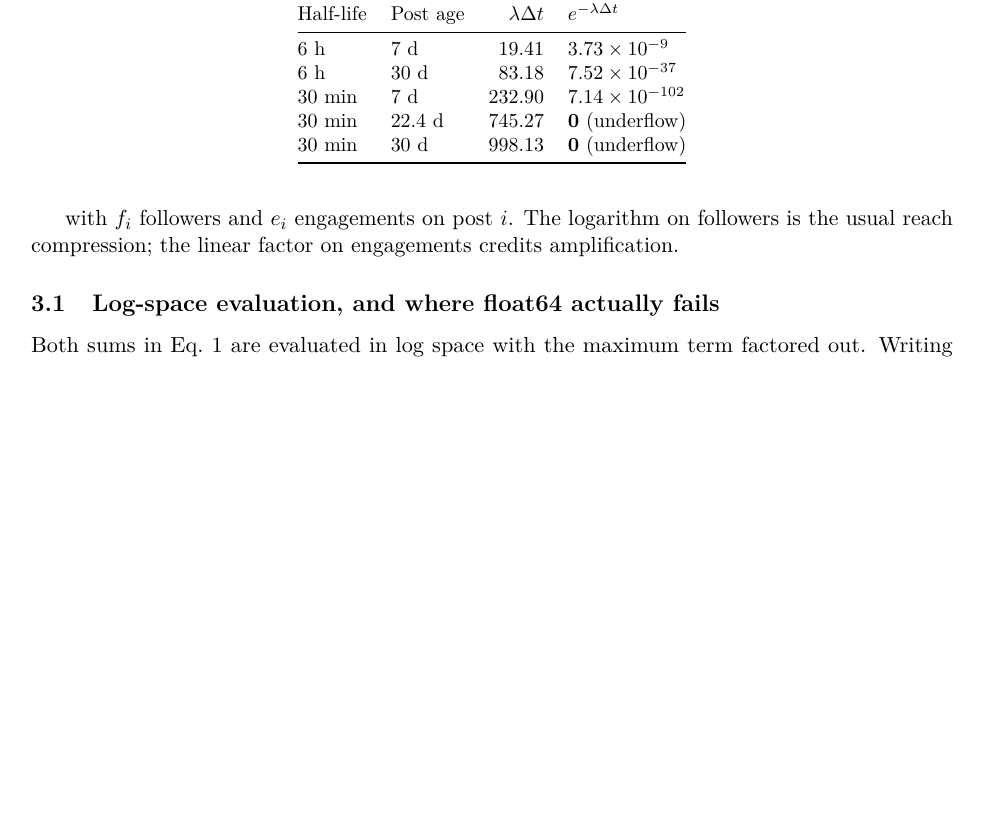
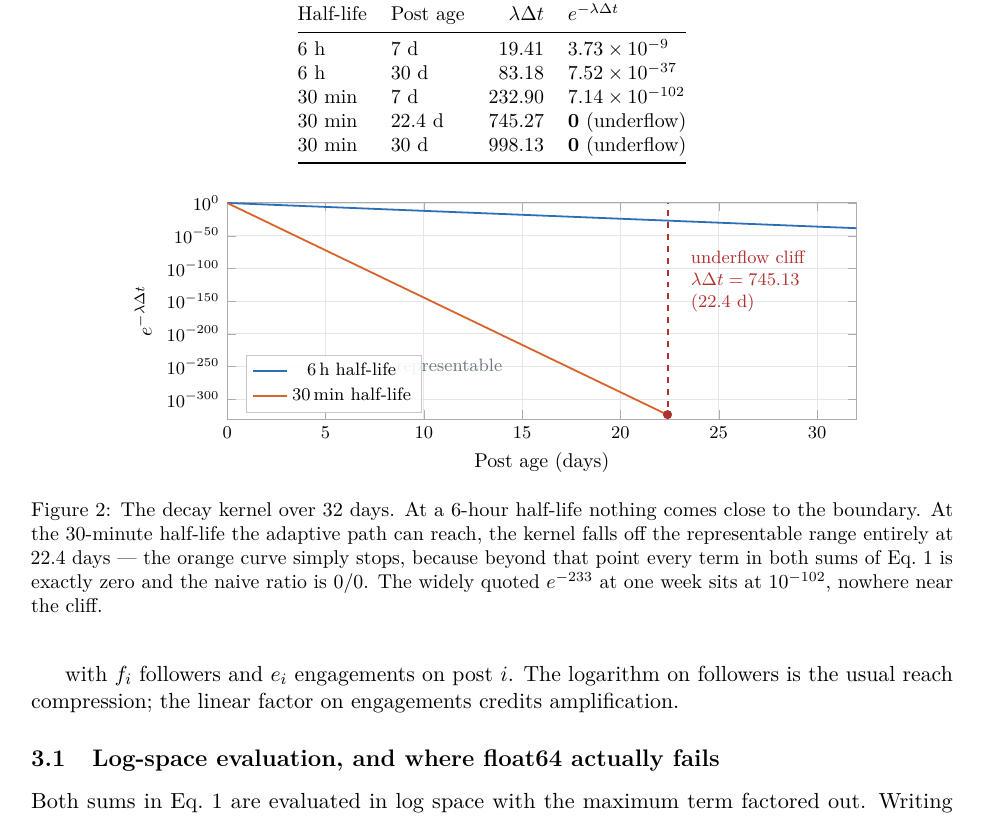
Before and after one commit to smparc/Augury, a LaTeX paper (paper/augury.tex): part of page 4 of 18, cut so that both start at the same text, the shorter picture padded with empty space. Compiled offline with pdfLaTeX.

Commit message:
feat: add decay kernel figure with half-life analysis

```diff
--- a/paper/augury.tex
+++ b/paper/augury.tex
@@ -331,6 +331,41 @@ Half-life & Post age & $\lambda \Delta t$ & $e^{-\lambda \Delta t}$ \\
 \bottomrule
 \end{tabular}
 \end{table}
+
+\begin{figure}[t]
+\centering
+\begin{tikzpicture}
+\begin{semilogyaxis}[
+  augbase, height=5.4cm,
+  xlabel={Post age (days)}, ylabel={$e^{-\lambda \Delta t}$},
+  xmin=0, xmax=32, ymin=1e-330, ymax=5,
+  ytick={1e0,1e-50,1e-100,1e-150,1e-200,1e-250,1e-300},
+  legend pos=south west,
+]
+% 6-hour half-life
+\addplot[augBlue, domain=0.01:32, samples=200]
+  {exp(-0.693147/6 * x * 24)};
+\addlegendentry{6\,h half-life}
+% 30-minute half-life
+\addplot[augOrange, domain=0.01:22.396, samples=200]
+  {exp(-0.693147/0.5 * x * 24)};
+\addlegendentry{30\,min half-life}
+% the cliff
+\addplot[augRed, dashed, line width=1pt] coordinates {(22.396,1e-330) (22.396,5)};
+\addplot[augRed, only marks, mark=*, mark size=1.8pt] coordinates {(22.396,4.94e-324)};
+\node[font=\footnotesize, augRed, anchor=west, align=left]
+  at (axis cs:23.2,1e-120) {underflow cliff\\ $\lambda\Delta t = 745.13$\\ (22.4 d)};
+\node[font=\footnotesize, augGrey, anchor=west] at (axis cs:8.2,1e-250) {representable};
+\end{semilogyaxis}
+\end{tikzpicture}
+\caption{The decay kernel over 32 days. At a 6-hour half-life nothing comes close
+to the boundary. At the 30-minute half-life the adaptive path can reach, the
+kernel falls off the representable range entirely at 22.4 days --- the orange
+curve simply stops, because beyond that point every term in both sums of
+Eq.~\ref{eq:signal} is exactly zero and the naive ratio is $0/0$. The widely
+quoted $e^{-233}$ at one week sits at $10^{-102}$, nowhere near the cliff.}
+\label{fig:underflow}
+\end{figure}
 
 The guard is still necessary, and the shipped test data proves it. The golden
 vector named \code{extreme\_age} evaluates a 30-day-old post at a 30-minute
```
